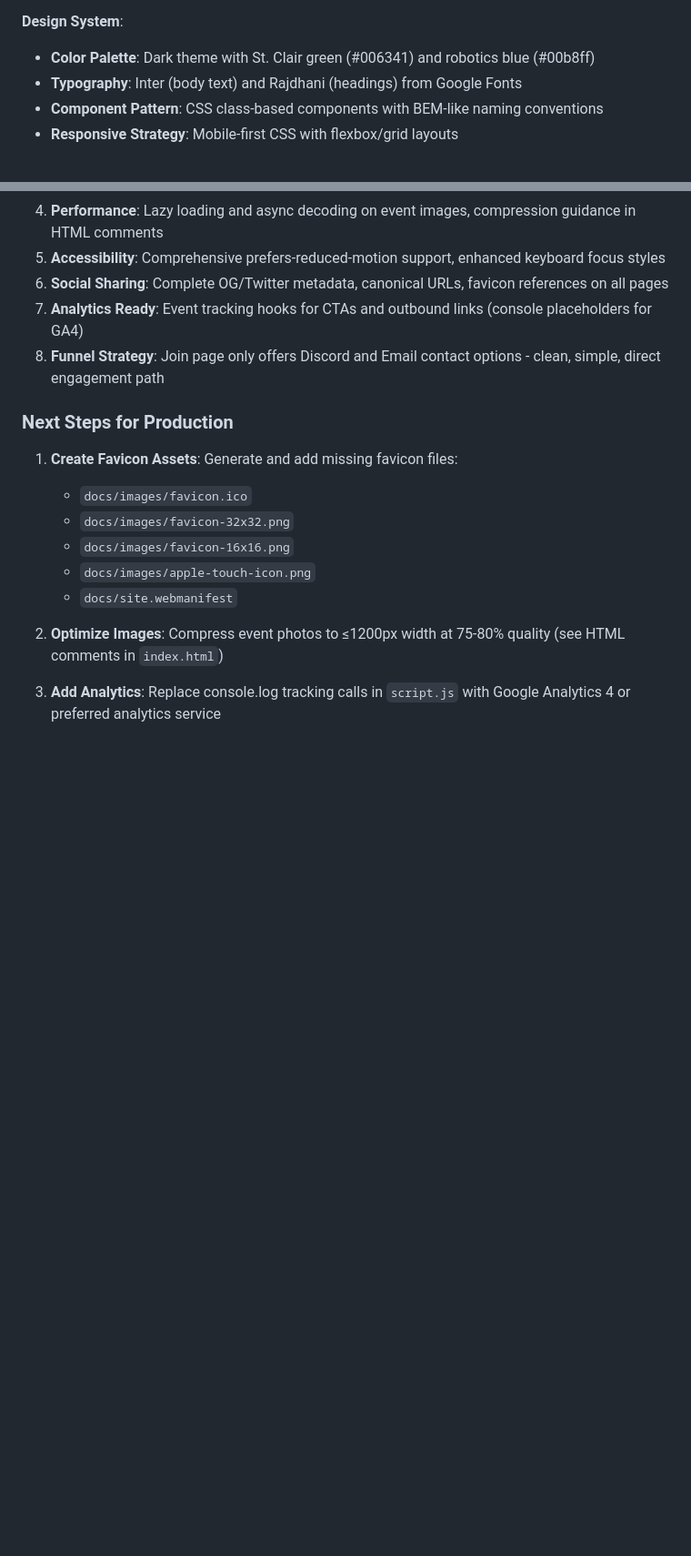
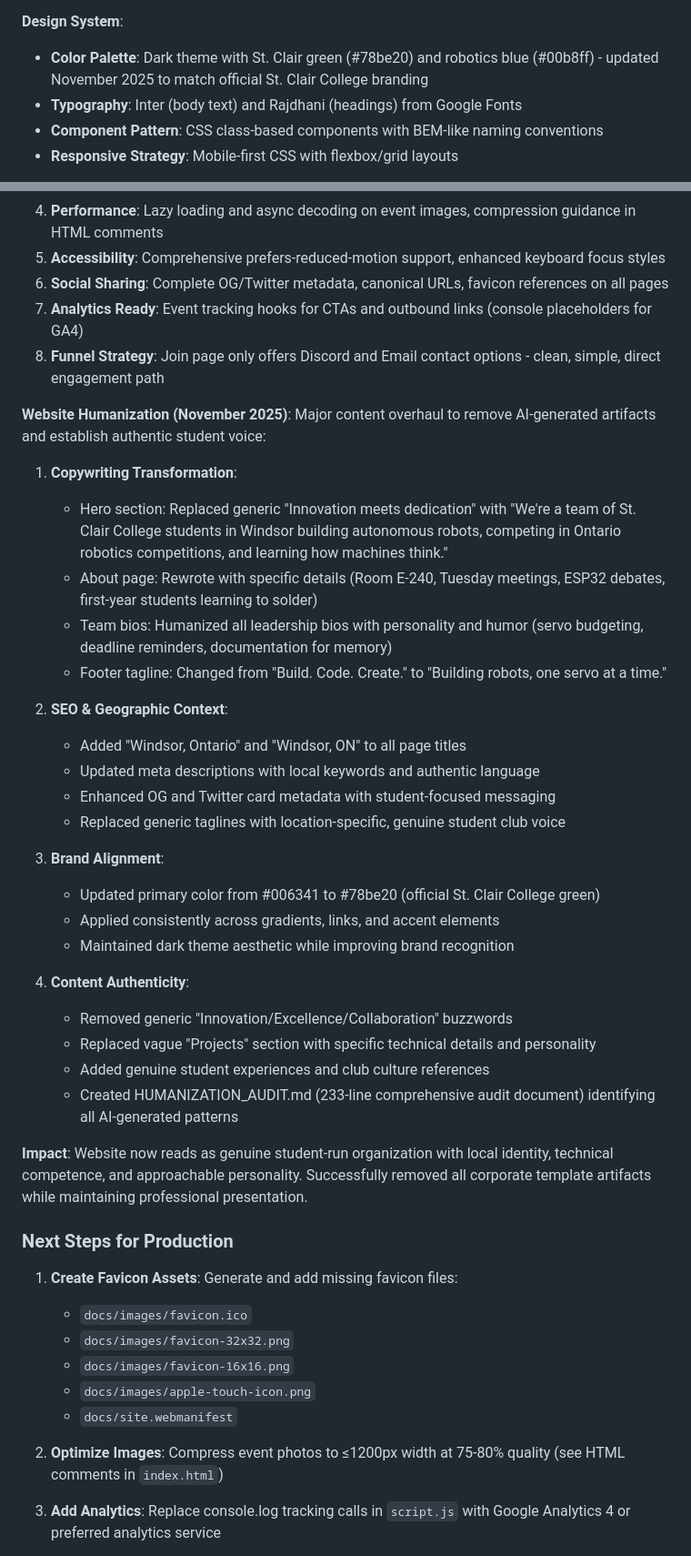
Before and after one commit to StClairRoboticsClub/stclairroboticsclub.github.io, a Markdown page: replit.md, 2 parts joined by grey strips. Shown at 91% size. GitHub-like rendering; blank space fills up the shorter version.

Commit message:
Update website content to sound more like genuine students and align with brand
Updated St. Clair green color hex code and content to reflect student-led club and local identity.

Replit-Commit-Author: Agent
Replit-Commit-Session-Id: fdff8771-9ecc-4c0f-86ca-bd3a54f4a2e6
Replit-Commit-Checkpoint-Type: full_checkpoint
Replit-Commit-Event-Id: ada2c1f3-b5dd-49f1-a5f3-8015f1fd5c6a
Replit-Commit-Screenshot-Url: https://storage.googleapis.com/screenshot-production-us-central1/3d281fc2-4088-4b8b-8dda-be60ce0d0297/fdff8771-9ecc-4c0f-86ca-bd3a54f4a2e6/I2WwVTS

```diff
--- a/replit.md
+++ b/replit.md
@@ -28,7 +28,7 @@ Preferred communication style: Simple, everyday language.
 - Single JavaScript file (`script.js`) handles all interactivity across pages
 
 **Design System**:
-- **Color Palette**: Dark theme with St. Clair green (#006341) and robotics blue (#00b8ff)
+- **Color Palette**: Dark theme with St. Clair green (#78be20) and robotics blue (#00b8ff) - updated November 2025 to match official St. Clair College branding
 - **Typography**: Inter (body text) and Rajdhani (headings) from Google Fonts
 - **Component Pattern**: CSS class-based components with BEM-like naming conventions
 - **Responsive Strategy**: Mobile-first CSS with flexbox/grid layouts
@@ -176,6 +176,34 @@ Preferred communication style: Simple, everyday language.
 7. **Analytics Ready**: Event tracking hooks for CTAs and outbound links (console placeholders for GA4)
 8. **Funnel Strategy**: Join page only offers Discord and Email contact options - clean, simple, direct engagement path
 
+**Website Humanization (November 2025)**:
+Major content overhaul to remove AI-generated artifacts and establish authentic student voice:
+
+1. **Copywriting Transformation**:
+   - Hero section: Replaced generic "Innovation meets dedication" with "We're a team of St. Clair College students in Windsor building autonomous robots, competing in Ontario robotics competitions, and learning how machines think."
+   - About page: Rewrote with specific details (Room E-240, Tuesday meetings, ESP32 debates, first-year students learning to solder)
+   - Team bios: Humanized all leadership bios with personality and humor (servo budgeting, deadline reminders, documentation for memory)
+   - Footer tagline: Changed from "Build. Code. Create." to "Building robots, one servo at a time."
+
+2. **SEO & Geographic Context**:
+   - Added "Windsor, Ontario" and "Windsor, ON" to all page titles
+   - Updated meta descriptions with local keywords and authentic language
+   - Enhanced OG and Twitter card metadata with student-focused messaging
+   - Replaced generic taglines with location-specific, genuine student club voice
+
+3. **Brand Alignment**:
+   - Updated primary color from #006341 to #78be20 (official St. Clair College green)
+   - Applied consistently across gradients, links, and accent elements
+   - Maintained dark theme aesthetic while improving brand recognition
+
+4. **Content Authenticity**:
+   - Removed generic "Innovation/Excellence/Collaboration" buzzwords
+   - Replaced vague "Projects" section with specific technical details and personality
+   - Added genuine student experiences and club culture references
+   - Created HUMANIZATION_AUDIT.md (233-line comprehensive audit document) identifying all AI-generated patterns
+
+**Impact**: Website now reads as genuine student-run organization with local identity, technical competence, and approachable personality. Successfully removed all corporate template artifacts while maintaining professional presentation.
+
 ### Next Steps for Production
 
 1. **Create Favicon Assets**: Generate and add missing favicon files:
```
